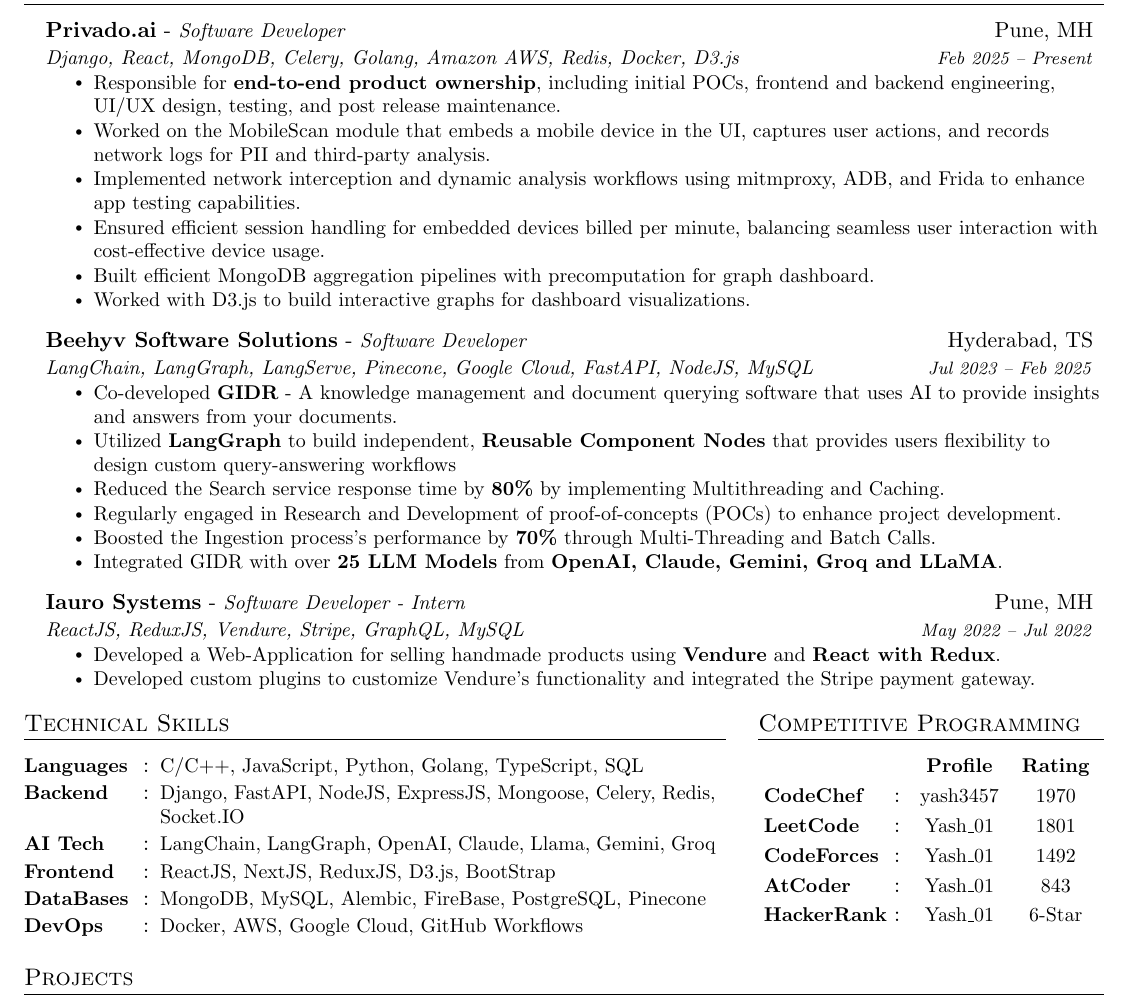
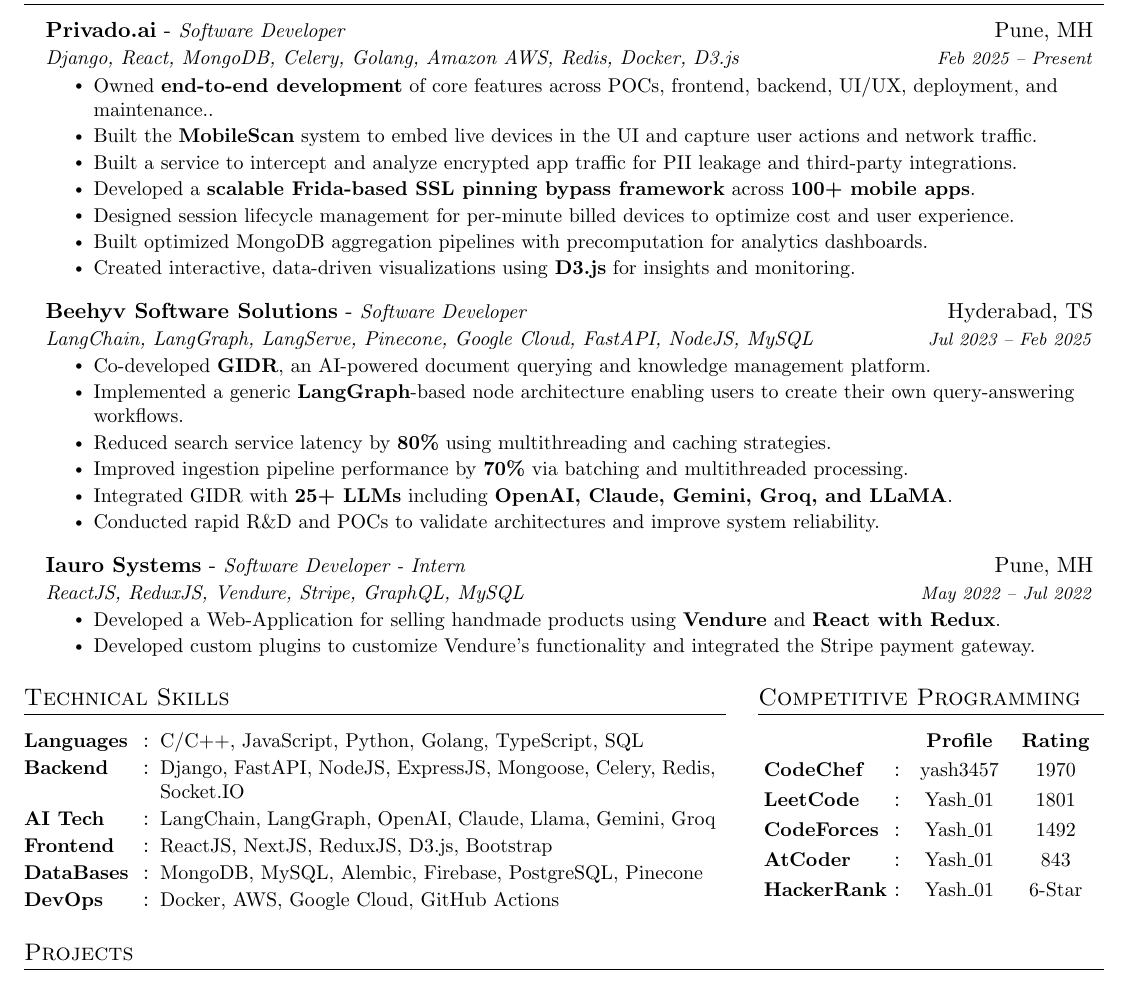
Before and after one commit to Yash01607/My-Resume, a LaTeX CV (Resume.tex): part of the page, cut so that both start at the same text. Compiled offline with pdfLaTeX.

Commit message:
Updated Experience section

```diff
--- a/Resume.tex
+++ b/Resume.tex
@@ -150,12 +150,13 @@
 {Privado.ai}{Software Developer}{Pune, MH}
 {Django, React, MongoDB, Celery, Golang, Amazon AWS, Redis, Docker, D3.js}{Feb 2025 -- Present}
 \resumeItemListStart
-\resumeItem{Responsible for \textbf{end-to-end product ownership}, including initial POCs, frontend and backend engineering, UI/UX design, testing, and post release maintenance.}
-\resumeItem{Worked on the MobileScan module that embeds a mobile device in the UI, captures user actions, and records network logs for PII and third-party analysis.}
-\resumeItem{Implemented network interception and dynamic analysis workflows using mitmproxy, ADB, and Frida to enhance app testing capabilities.}
-\resumeItem{Ensured efficient session handling for embedded devices billed per minute, balancing seamless user interaction with cost-effective device usage.}
-\resumeItem{Built efficient MongoDB aggregation pipelines with precomputation for graph dashboard.}
-\resumeItem{Worked with D3.js to build interactive graphs for dashboard visualizations.}
+\resumeItem{Owned \textbf{end-to-end development} of core features across POCs, frontend, backend, UI/UX, deployment, and maintenance..}
+\resumeItem{Built the \textbf{MobileScan} system to embed live devices in the UI and capture user actions and network traffic.}
+\resumeItem{Built a service to intercept and analyze encrypted app traffic for PII leakage and third-party integrations.}
+\resumeItem{Developed a \textbf{scalable Frida-based SSL pinning bypass framework} across \textbf{100+ mobile apps}.}
+\resumeItem{Designed session lifecycle management for per-minute billed devices to optimize cost and user experience.}
+\resumeItem{Built optimized MongoDB aggregation pipelines with precomputation for analytics dashboards.}
+\resumeItem{Created interactive, data-driven visualizations using \textbf{D3.js} for insights and monitoring.}
 \resumeItemListEnd
 
 \vspace{5pt}
@@ -163,18 +164,13 @@
 \resumeExperienceheading
 {Beehyv Software Solutions}{Software Developer}{Hyderabad, TS}
 {LangChain, LangGraph, LangServe, Pinecone, Google Cloud, FastAPI, NodeJS, MySQL}{Jul 2023 -- Feb 2025}
-% \resumeSubSubheading
-% {\textbf{Project - GIDR} $|$ \emph{LangChain, LangGraph, Pinecone, Google Cloud, FastAPI, NodeJS}}{Nov 2023 -- Present}
 \resumeItemListStart
-\resumeItem{Co-developed \textbf{GIDR} - A knowledge management and document querying software that uses AI to provide insights and answers from your documents.}
-\resumeItem{Utilized \textbf{LangGraph} to build independent, \textbf{Reusable Component Nodes} that provides users flexibility to design custom query-answering workflows}
-% \resumeItem{Worked on building a \textbf{NodeJS MicroService} for managing user data, user authentication, and sessions.}
-% \resumeItem{Built MicroServices for 3 types of \textbf{Vector-Embedding} generation methods, managed by \textbf{Messaging Queues}.}
-\resumeItem{Reduced the Search service response time by \textbf{80\%} by implementing Multithreading and Caching.}
-\resumeItem{Regularly engaged in Research and Development of proof-of-concepts (POCs) to enhance project development.}
-\resumeItem{Boosted the Ingestion process's performance by \textbf{70\%} through Multi-Threading and Batch Calls.}
-% \resumeItem{Resolved over \textbf{50 critical bugs} and constantly addressed production issues to ensure system stability.}
-\resumeItem{Integrated GIDR with over \textbf{25 LLM Models} from \textbf{OpenAI, Claude, Gemini, Groq and LLaMA}.}
+\resumeItem{Co-developed \textbf{GIDR}, an AI-powered document querying and knowledge management platform.}
+\resumeItem{Implemented a generic \textbf{LangGraph}-based node architecture enabling users to create their own query-answering workflows.}
+\resumeItem{Reduced search service latency by \textbf{80\%} using multithreading and caching strategies.}
+\resumeItem{Improved ingestion pipeline performance by \textbf{70\%} via batching and multithreaded processing.}
+\resumeItem{Integrated GIDR with \textbf{25+ LLMs} including \textbf{OpenAI, Claude, Gemini, Groq, and LLaMA}.}
+\resumeItem{Conducted rapid R\&D and POCs to validate architectures and improve system reliability.}
 \resumeItemListEnd
 
 % \resumeSubSubheading
@@ -210,9 +206,9 @@
     \textbf{\small{Languages}}  & : & \small{C/C++, JavaScript, Python, Golang, TypeScript, SQL}     \\
     \textbf{\small{Backend}}    & : & \small{Django, FastAPI, NodeJS, ExpressJS, Mongoose, Celery, Redis, Socket.IO}    \\
     \textbf{\small{AI Tech}}    & : & \small{LangChain, LangGraph, OpenAI, Claude, Llama, Gemini, Groq}  \\
-    \textbf{\small{Frontend}}   & : & \small{ReactJS, NextJS, ReduxJS, D3.js, BootStrap}               \\
-    \textbf{\small{DataBases}}  & : & \small{MongoDB, MySQL, Alembic, FireBase, PostgreSQL, Pinecone}     \\
-    \textbf{\small{DevOps}}     & : & \small{Docker, AWS, Google Cloud, GitHub Workflows}            \\
+    \textbf{\small{Frontend}}   & : & \small{ReactJS, NextJS, ReduxJS, D3.js, Bootstrap}               \\
+    \textbf{\small{DataBases}}  & : & \small{MongoDB, MySQL, Alembic, Firebase, PostgreSQL, Pinecone}     \\
+    \textbf{\small{DevOps}}     & : & \small{Docker, AWS, Google Cloud, GitHub Actions}            \\
     % \textbf{\small{Web3}}       & : & \small{Solidity, Metamask, Ethereum}                               \\
   \end{tabular}
 \end{minipage}
```
Also changed, not shown: Resume.pdf.
